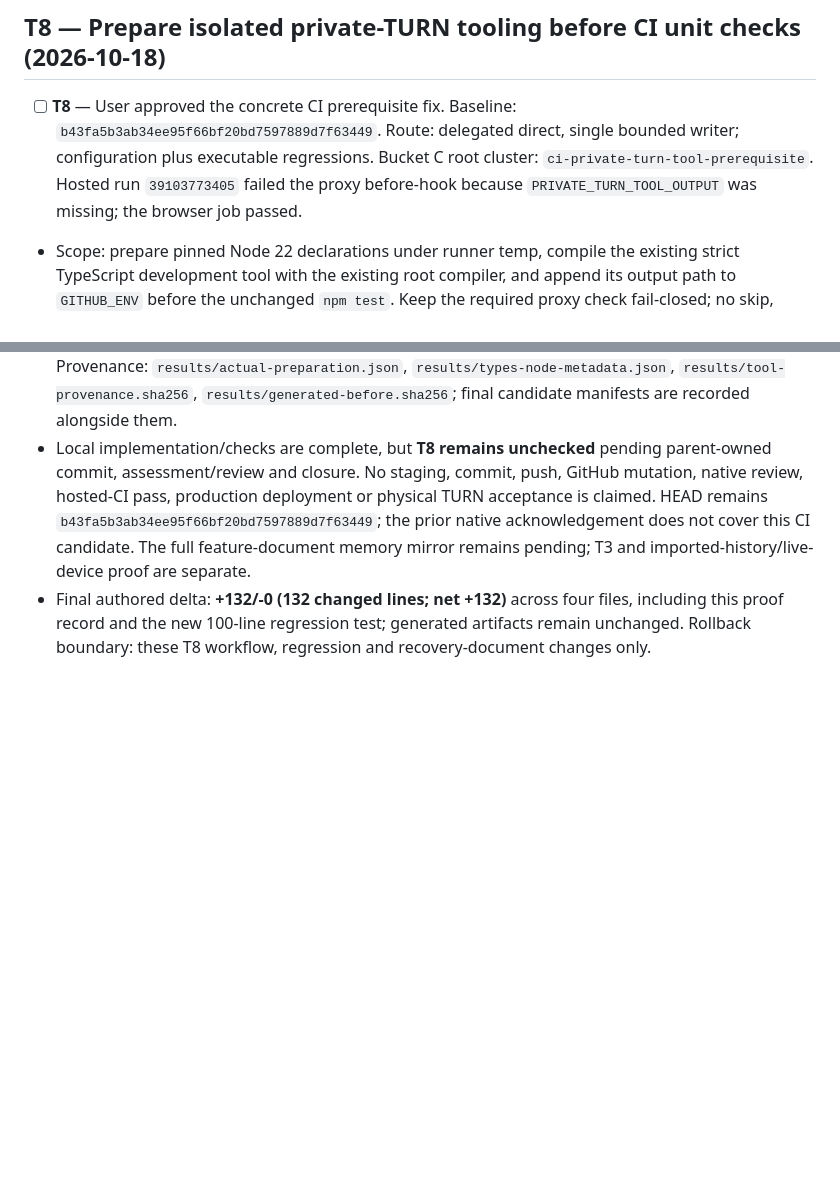
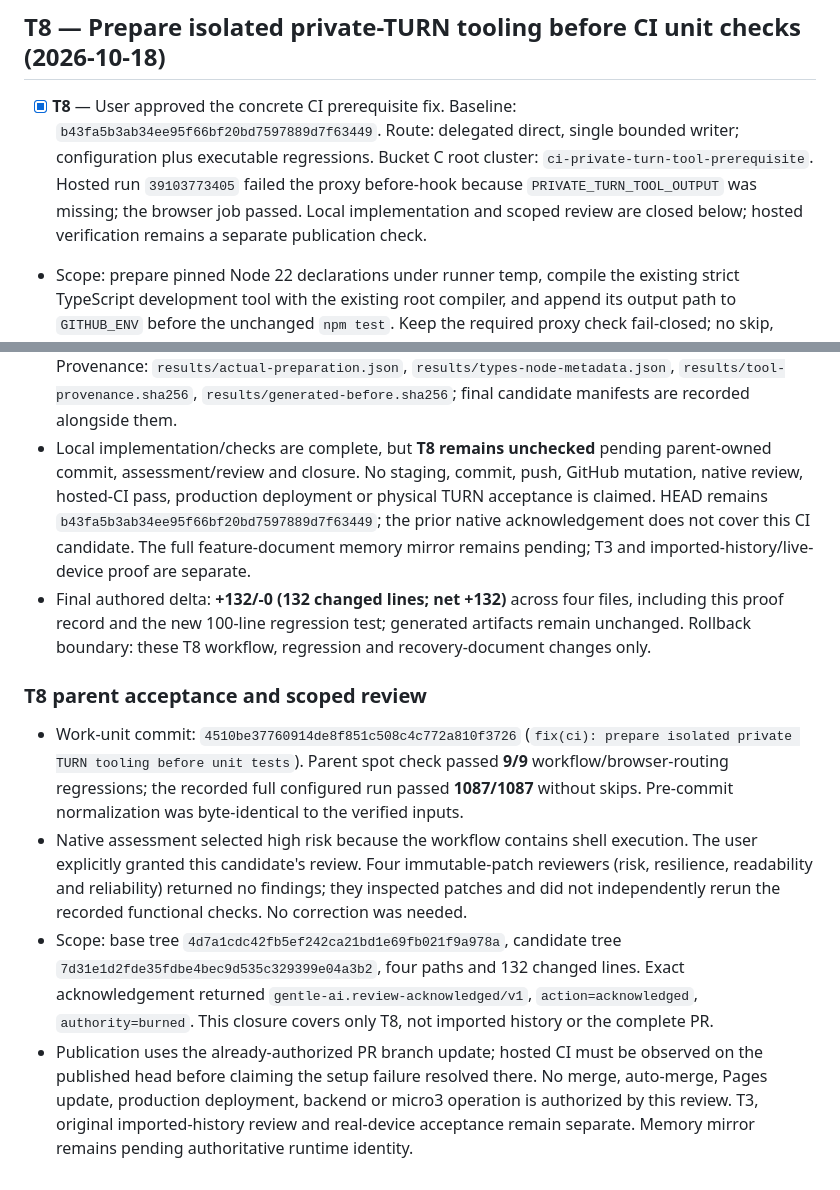
Before and after one commit to ERCamilo/Mini_Sistema_de_Asistencia, a Markdown page: odd/tasks/collaborator-sharing-ui.md, 2 parts joined by grey strips. Rendered like a GitHub page; blank space fills up the shorter version.

Commit message:
docs: record acknowledged CI prerequisite review

```diff
--- a/odd/tasks/collaborator-sharing-ui.md
+++ b/odd/tasks/collaborator-sharing-ui.md
@@ -167,7 +167,7 @@ Parent spot check: `node --test tests/connection-menu.test.js tests/connection-p
 
 ## T8 — Prepare isolated private-TURN tooling before CI unit checks (2026-10-18)
 
-- [ ] **T8** — User approved the concrete CI prerequisite fix. Baseline: `b43fa5b3ab34ee95f66bf20bd7597889d7f63449`. Route: delegated direct, single bounded writer; configuration plus executable regressions. Bucket C root cluster: `ci-private-turn-tool-prerequisite`. Hosted run `39103773405` failed the proxy before-hook because `PRIVATE_TURN_TOOL_OUTPUT` was missing; the browser job passed.
+- [x] **T8** — User approved the concrete CI prerequisite fix. Baseline: `b43fa5b3ab34ee95f66bf20bd7597889d7f63449`. Route: delegated direct, single bounded writer; configuration plus executable regressions. Bucket C root cluster: `ci-private-turn-tool-prerequisite`. Hosted run `39103773405` failed the proxy before-hook because `PRIVATE_TURN_TOOL_OUTPUT` was missing; the browser job passed. Local implementation and scoped review are closed below; hosted verification remains a separate publication check.
 - Scope: prepare pinned Node 22 declarations under runner temp, compile the existing strict TypeScript development tool with the existing root compiler, and append its output path to `GITHUB_ENV` before the unchanged `npm test`. Keep the required proxy check fail-closed; no skip, runtime/root dependency, package/lock mutation, server/protocol/UI/auth/backend/SSH/real TURN change. Browser routing and jobs remain unchanged.
 - Acceptance/checks: executable unit-workflow regression RED → GREEN; install/compile failure propagation; fresh actual pinned-types installation and strict compilation; following-process environment propagation and compiled `dev-server.mjs` import; configured proxy tests; one full configured `npm test`; fixed-time normalization, generation parity/convergence and whitespace checks. Real installation uses only anonymous public npm package access and synthetic loopback proxy fixtures.
 - Forecast: 100–250 authored additions plus deletions, advisory; existing `exception-ok` delivery authorization retained. PR #20 is already open (not currently draft); this task does not change its state. Parent owns staging, work-unit commit, new assessment/review and any later publication. Previous native acknowledgement covers only the UX range through `c85e83b`, not this candidate.
@@ -184,3 +184,10 @@ Parent spot check: `node --test tests/connection-menu.test.js tests/connection-p
 - Evidence root: `/home/ubuntu/agent-bridge/context/recovery/private-turn-ci-preparation/`. Retained logs: `logs/ci-red.log`, `logs/ci-green.log`, `logs/actual-step-{1,2,3}.log`, `logs/actual-import.log`, `logs/build.log`; resumed logs: `logs/build-convergence.log`, `logs/ci-final.log`, `logs/proxy-final.log`, `logs/full-final.log`, `logs/parity-{before-resume,after-normalization,after-tests}.log`. Provenance: `results/actual-preparation.json`, `results/types-node-metadata.json`, `results/tool-provenance.sha256`, `results/generated-before.sha256`; final candidate manifests are recorded alongside them.
 - Local implementation/checks are complete, but **T8 remains unchecked** pending parent-owned commit, assessment/review and closure. No staging, commit, push, GitHub mutation, native review, hosted-CI pass, production deployment or physical TURN acceptance is claimed. HEAD remains `b43fa5b3ab34ee95f66bf20bd7597889d7f63449`; the prior native acknowledgement does not cover this CI candidate. The full feature-document memory mirror remains pending; T3 and imported-history/live-device proof are separate.
 - Final authored delta: **+132/-0 (132 changed lines; net +132)** across four files, including this proof record and the new 100-line regression test; generated artifacts remain unchanged. Rollback boundary: these T8 workflow, regression and recovery-document changes only.
+
+### T8 parent acceptance and scoped review
+
+- Work-unit commit: `4510be37760914de8f851c508c4c772a810f3726` (`fix(ci): prepare isolated private TURN tooling before unit tests`). Parent spot check passed **9/9** workflow/browser-routing regressions; the recorded full configured run passed **1087/1087** without skips. Pre-commit normalization was byte-identical to the verified inputs.
+- Native assessment selected high risk because the workflow contains shell execution. The user explicitly granted this candidate's review. Four immutable-patch reviewers (risk, resilience, readability and reliability) returned no findings; they inspected patches and did not independently rerun the recorded functional checks. No correction was needed.
+- Scope: base tree `4d7a1cdc42fb5ef242ca21bd1e69fb021f9a978a`, candidate tree `7d31e1d2fde35fdbe4bec9d535c329399e04a3b2`, four paths and 132 changed lines. Exact acknowledgement returned `gentle-ai.review-acknowledged/v1`, `action=acknowledged`, `authority=burned`. This closure covers only T8, not imported history or the complete PR.
+- Publication uses the already-authorized PR branch update; hosted CI must be observed on the published head before claiming the setup failure resolved there. No merge, auto-merge, Pages update, production deployment, backend or micro3 operation is authorized by this review. T3, original imported-history review and real-device acceptance remain separate. Memory mirror remains pending authoritative runtime identity.
```
